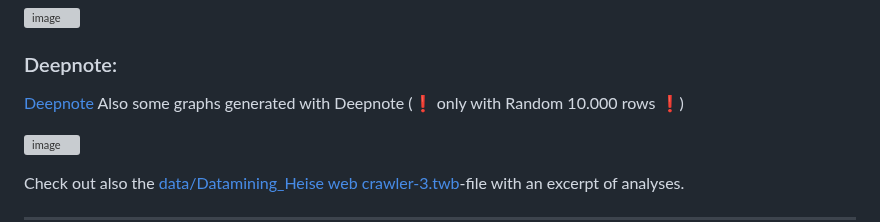
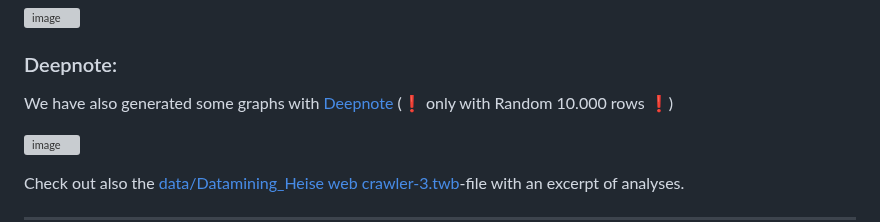
Before and after one commit to SchBenedikt/datamining, a Markdown page: README.md, the part around the change. Rendered like a GitHub page; grey boxes are pictures that could not be loaded.

```diff
--- a/README.md
+++ b/README.md
@@ -217,8 +217,7 @@ Please create a pull request or contact us via server@schächner.de
 ![image](https://github.com/user-attachments/assets/10c87c9c-d444-487c-992f-73d3d4b4a185)
 
 ### Deepnote:
-[Deepnote](https://deepnote.com/app/schachner/Web-Crawler-d5025a36-3829-4c12-ad2d-b81aa84bd217?utm_source=app-settings&utm_medium=product-embed&utm_campaign=data-app&utm_content=d5025a36-3829-4c12-ad2d-b81aa84bd217&__embedded=true)
-Also some graphs generated with Deepnote (❗ only with Random 10.000 rows ❗)
+We have also generated some graphs with [Deepnote](https://deepnote.com/app/schachner/Web-Crawler-d5025a36-3829-4c12-ad2d-b81aa84bd217?utm_source=app-settings&utm_medium=product-embed&utm_campaign=data-app&utm_content=d5025a36-3829-4c12-ad2d-b81aa84bd217&__embedded=true) (❗ only with Random 10.000 rows ❗)
 
 ![image](https://github.com/user-attachments/assets/ea99ead8-0b48-47d0-8ddc-7c8ce3bd6b53)
 
```
